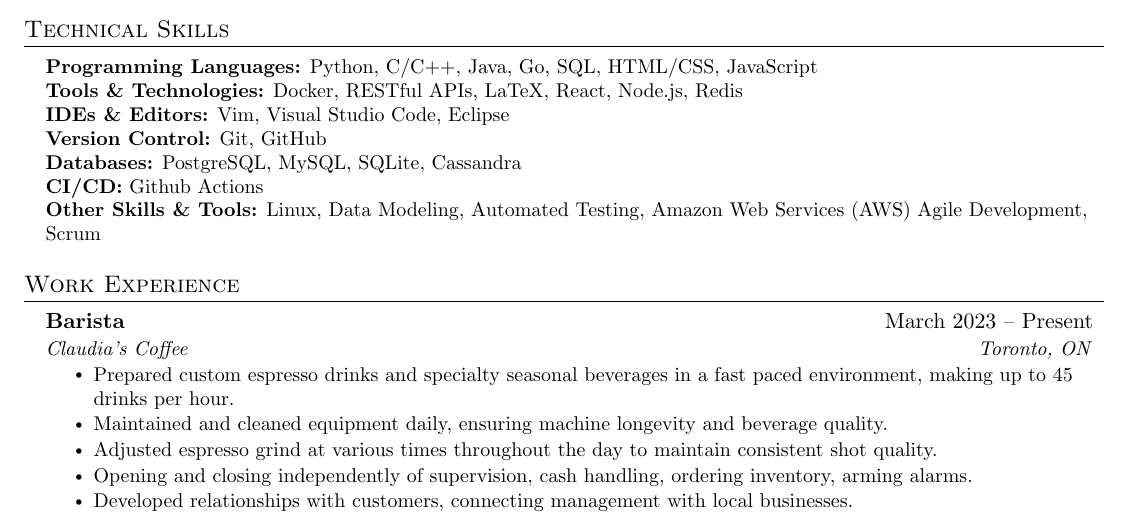
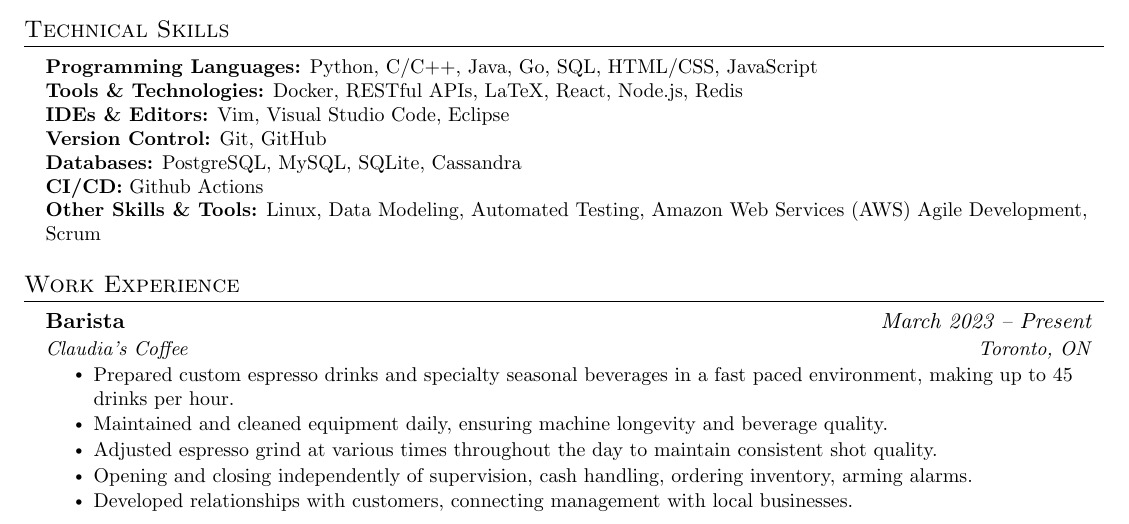
Before and after one commit to marceloponceardon/resume, a LaTeX CV (software/sec/resume.tex): part of the page, cut so that both start at the same text. Compiled offline with pdfLaTeX.

Commit message:
fix style mismatch, remove resume.tex.old

```diff
--- a/software/sec/resume.tex
+++ b/software/sec/resume.tex
@@ -195,7 +194,7 @@
   \resumeSubHeadingListStart
 
     \resumeSubheading
-      {Barista}{March 2023 -- Present}
+    {Barista}{\emph{March 2023 -- Present}}
       {Claudia's Coffee}{Toronto, ON}
       \resumeItemListStart
         \resumeItem{Prepared custom espresso drinks and specialty seasonal beverages in a fast paced environment, making up to 45 drinks per hour.}
```
Also changed, not shown: software/sec/resume.pdf, software/sec/resume.tex (1 more changed lines), 1 other file.
